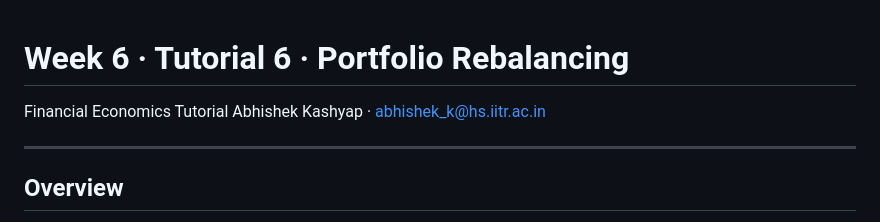
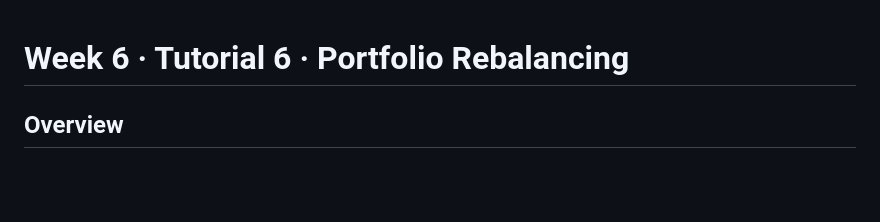
Before and after one commit to abhishekshyp/financial-economics, a Markdown page: Week6_PortfolioRebalancing/README.md, the part around the change. Drawn GitHub-style; blank space fills up the shorter version.

```diff
--- a/Week6_PortfolioRebalancing/README.md
+++ b/Week6_PortfolioRebalancing/README.md
@@ -1,9 +1,4 @@
 # Week 6 · Tutorial 6 · Portfolio Rebalancing
-
-Financial Economics Tutorial
-Abhishek Kashyap · abhishek_k@hs.iitr.ac.in
-
----
 
 ## Overview
 
```
